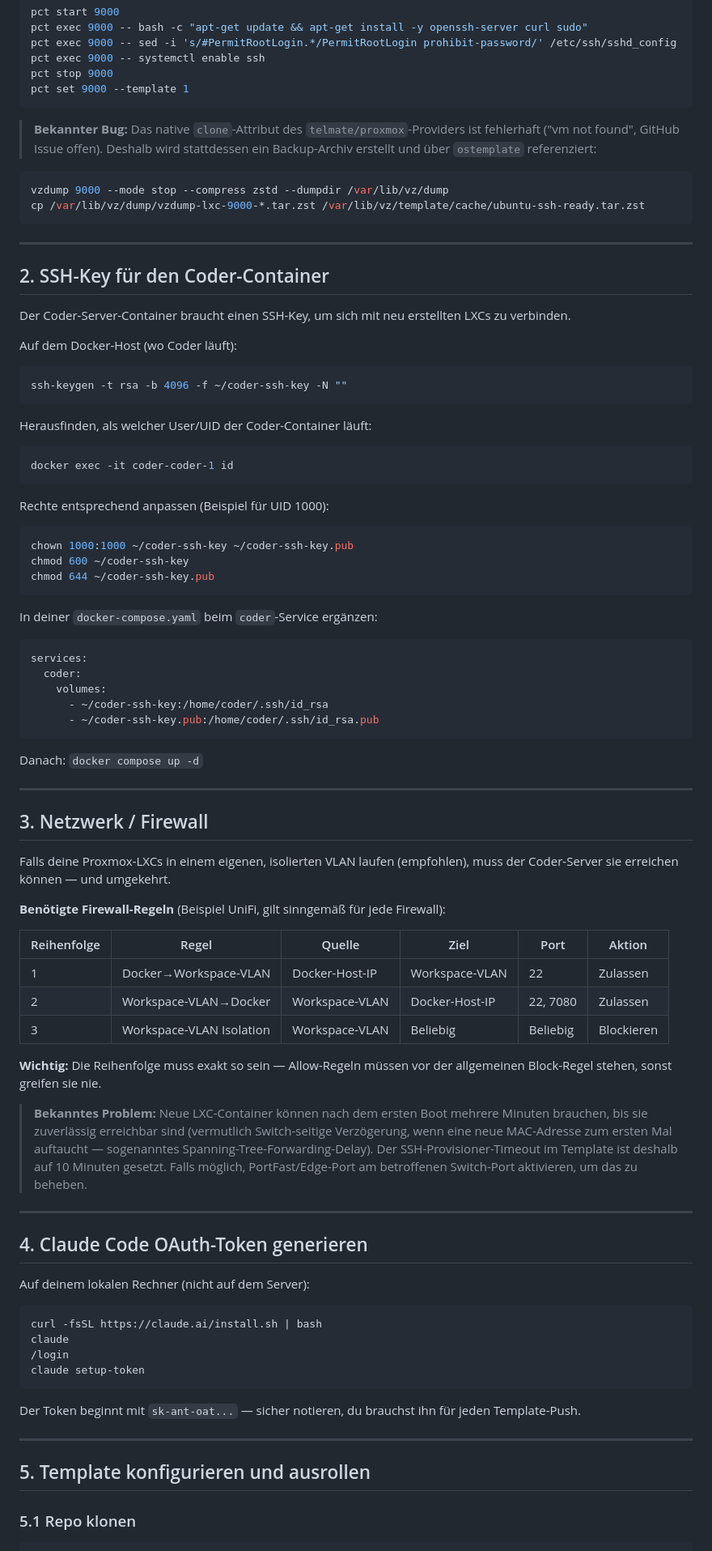
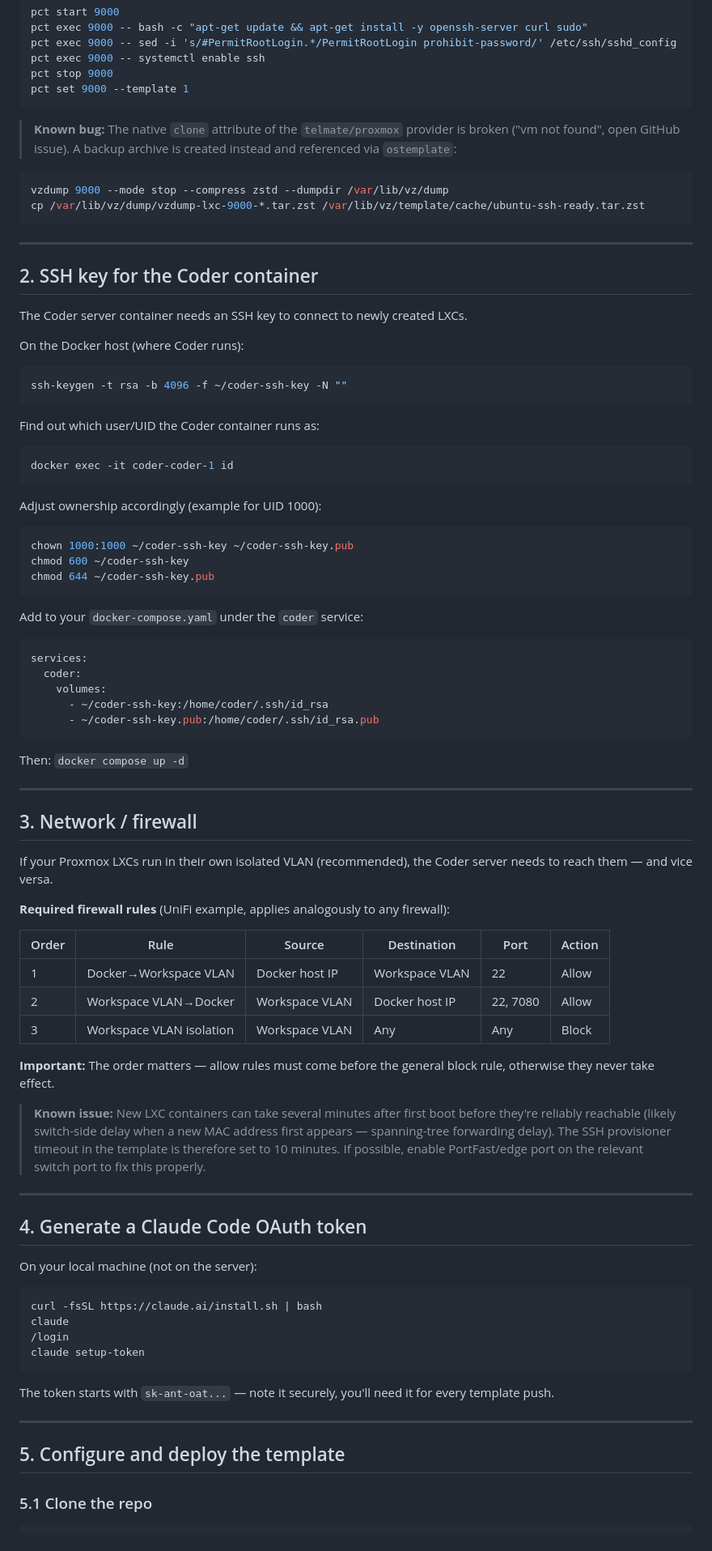
Before and after one commit to quadrix-hd/coder-proxmox-ai-addon, a Markdown page: README.md, the part around one of its changes. Shown at 81% size. Drawn GitHub-style.

````diff
--- a/README.md
+++ b/README.md
@@ -62,7 +62,7 @@ pct stop 9000
 pct set 9000 --template 1
 ```
 
-> **Bekannter Bug:** Das native `clone`-Attribut des `telmate/proxmox`-Providers ist fehlerhaft ("vm not found", GitHub Issue offen). Deshalb wird stattdessen ein Backup-Archiv erstellt und über `ostemplate` referenziert:
+> **Known bug:** The native `clone` attribute of the `telmate/proxmox` provider is broken ("vm not found", open GitHub issue). A backup archive is created instead and referenced via `ostemplate`:
 
 ```bash
 vzdump 9000 --mode stop --compress zstd --dumpdir /var/lib/vz/dump
@@ -71,23 +71,23 @@ cp /var/lib/vz/dump/vzdump-lxc-9000-*.tar.zst /var/lib/vz/template/cache/ubuntu-
 
 ---
 
-## 2. SSH-Key für den Coder-Container
+## 2. SSH key for the Coder container
 
-Der Coder-Server-Container braucht einen SSH-Key, um sich mit neu erstellten LXCs zu verbinden.
+The Coder server container needs an SSH key to connect to newly created LXCs.
 
-Auf dem Docker-Host (wo Coder läuft):
+On the Docker host (where Coder runs):
 
 ```bash
 ssh-keygen -t rsa -b 4096 -f ~/coder-ssh-key -N ""
 ```
 
-Herausfinden, als welcher User/UID der Coder-Container läuft:
+Find out which user/UID the Coder container runs as:
 
 ```bash
 docker exec -it coder-coder-1 id
 ```
 
-Rechte entsprechend anpassen (Beispiel für UID 1000):
+Adjust ownership accordingly (example for UID 1000):
 
 ```bash
 chown 1000:1000 ~/coder-ssh-key ~/coder-ssh-key.pub
@@ -95,7 +95,7 @@ chmod 600 ~/coder-ssh-key
 chmod 644 ~/coder-ssh-key.pub
 ```
 
-In deiner `docker-compose.yaml` beim `coder`-Service ergänzen:
+Add to your `docker-compose.yaml` under the `coder` service:
 
 ```yaml
 services:
@@ -105,31 +105,31 @@ services:
       - ~/coder-ssh-key.pub:/home/coder/.ssh/id_rsa.pub
 ```
 
-Danach: `docker compose up -d`
+Then: `docker compose up -d`
 
 ---
 
-## 3. Netzwerk / Firewall
+## 3. Network / firewall
 
-Falls deine Proxmox-LXCs in einem eigenen, isolierten VLAN laufen (empfohlen), muss der Coder-Server sie erreichen können — und umgekehrt.
+If your Proxmox LXCs run in their own isolated VLAN (recommended), the Coder server needs to reach them — and vice versa.
 
-**Benötigte Firewall-Regeln** (Beispiel UniFi, gilt sinngemäß für jede Firewall):
+**Required firewall rules** (UniFi example, applies analogously to any firewall):
 
-| Reihenfolge | Regel | Quelle | Ziel | Port | Aktion |
+| Order | Rule | Source | Destination | Port | Action |
 |---|---|---|---|---|---|
-| 1 | Docker→Workspace-VLAN | Docker-Host-IP | Workspace-VLAN | 22 | Zulassen |
-| 2 | Workspace-VLAN→Docker | Workspace-VLAN | Docker-Host-IP | 22, 7080 | Zulassen |
-| 3 | Workspace-VLAN Isolation | Workspace-VLAN | Beliebig | Beliebig | Blockieren |
+| 1 | Docker→Workspace VLAN | Docker host IP | Workspace VLAN | 22 | Allow |
+| 2 | Workspace VLAN→Docker | Workspace VLAN | Docker host IP | 22, 7080 | Allow |
+| 3 | Workspace VLAN isolation | Workspace VLAN | Any | Any | Block |
 
-**Wichtig:** Die Reihenfolge muss exakt so sein — Allow-Regeln müssen vor der allgemeinen Block-Regel stehen, sonst greifen sie nie.
+**Important:** The order matters — allow rules must come before the general block rule, otherwise they never take effect.
 
-> **Bekanntes Problem:** Neue LXC-Container können nach dem ersten Boot mehrere Minuten brauchen, bis sie zuverlässig erreichbar sind (vermutlich Switch-seitige Verzögerung, wenn eine neue MAC-Adresse zum ersten Mal auftaucht — sogenanntes Spanning-Tree-Forwarding-Delay). Der SSH-Provisioner-Timeout im Template ist deshalb auf 10 Minuten gesetzt. Falls möglich, PortFast/Edge-Port am betroffenen Switch-Port aktivieren, um das zu beheben.
+> **Known issue:** New LXC containers can take several minutes after first boot before they're reliably reachable (likely switch-side delay when a new MAC address first appears — spanning-tree forwarding delay). The SSH provisioner timeout in the template is therefore set to 10 minutes. If possible, enable PortFast/edge port on the relevant switch port to fix this properly.
 
 ---
 
-## 4. Claude Code OAuth-Token generieren
+## 4. Generate a Claude Code OAuth token
 
-Auf deinem lokalen Rechner (nicht auf dem Server):
+On your local machine (not on the server):
 
 ```bash
 curl -fsSL https://claude.ai/install.sh | bash
@@ -138,12 +138,12 @@ claude
 claude setup-token
 ```
 
-Der Token beginnt mit `sk-ant-oat...` — sicher notieren, du brauchst ihn für jeden Template-Push.
+The token starts with `sk-ant-oat...` — note it securely, you'll need it for every template push.
 
 ---
 
-## 5. Template konfigurieren und ausrollen
+## 5. Configure and deploy the template
 
-### 5.1 Repo klonen
+### 5.1 Clone the repo
 
 ```bash
````
Also changed, not shown: other parts of README.md (+80 -80 lines).
